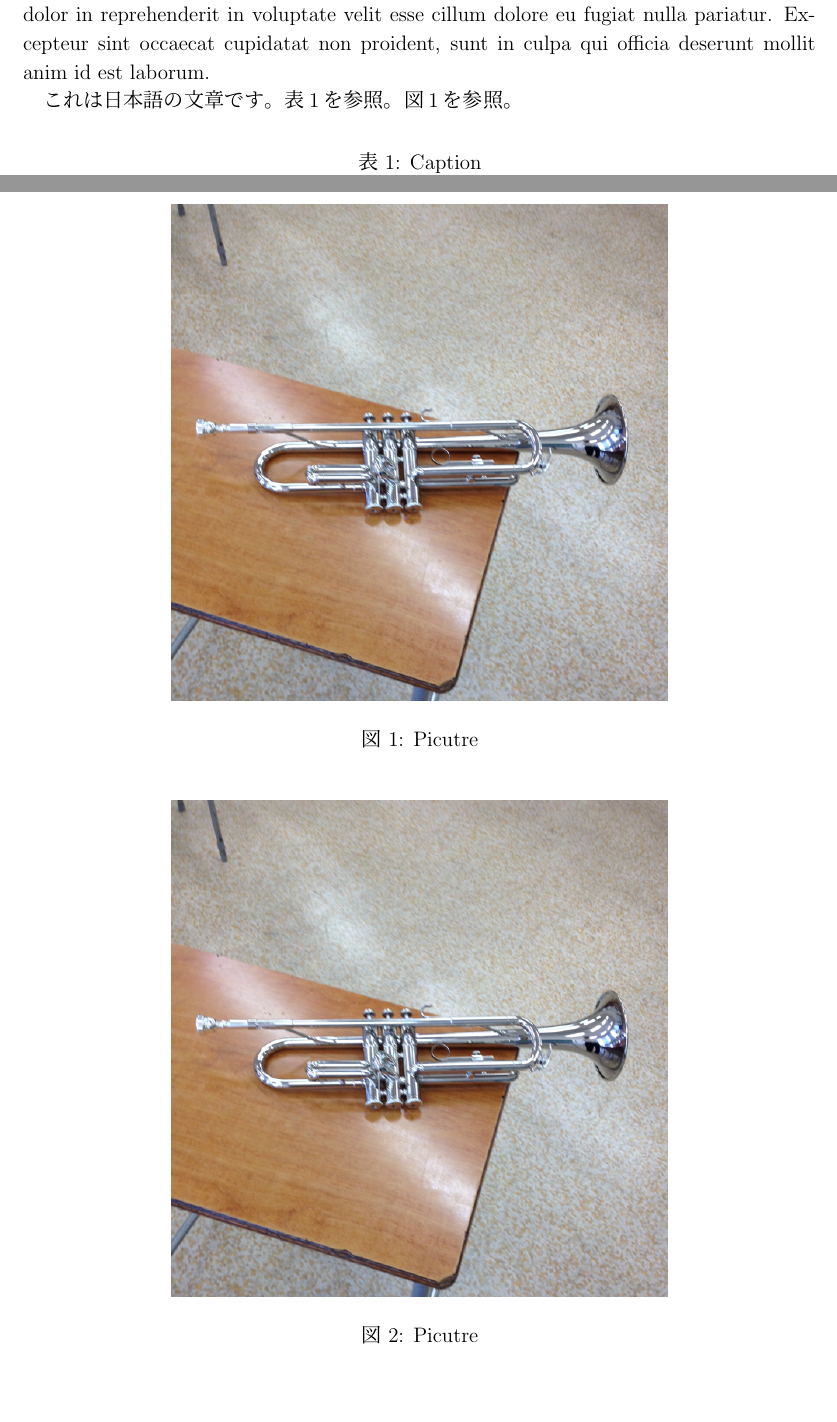
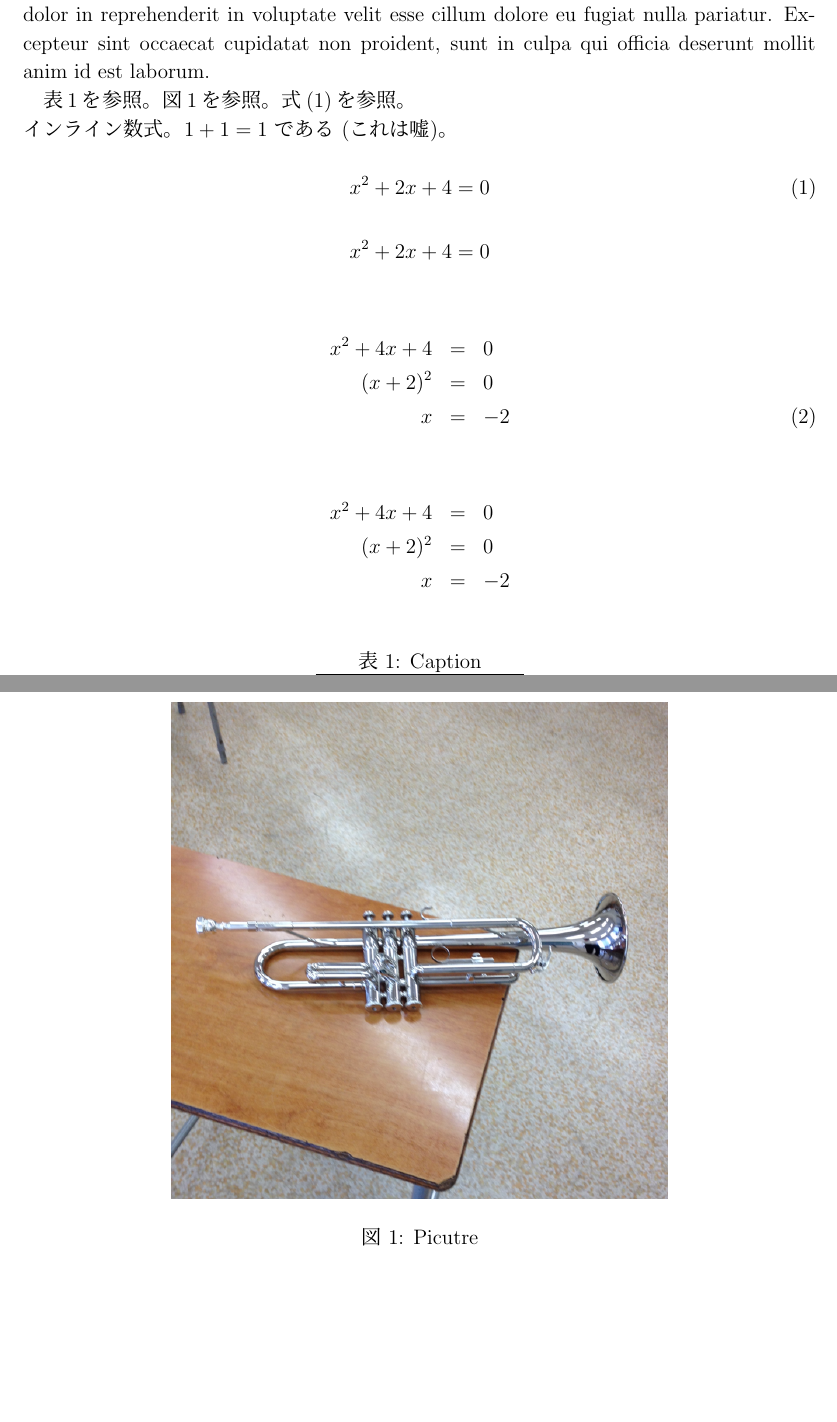
Before and after one commit to comame/latex, a LaTeX document (sample/doc.tex): two parts of pages 1 and 2 of 2, joined at a grey line, cut so that both start at the same text. Compiled offline with upLaTeX and dvipdfmx.

Commit message:
サンプルを追加

```diff
--- a/sample/doc.tex
+++ b/sample/doc.tex
@@ -34,9 +34,31 @@ Name
 
 Lorem ipsum dolor sit amet, consectetur adipiscing elit, sed do eiusmod tempor incididunt ut labore et dolore magna aliqua. Ut enim ad minim veniam, quis nostrud exercitation ullamco laboris nisi ut aliquip ex ea commodo consequat. Duis aute irure dolor in reprehenderit in voluptate velit esse cillum dolore eu fugiat nulla pariatur. Excepteur sint occaecat cupidatat non proident, sunt in culpa qui officia deserunt mollit anim id est laborum.
 
-これは日本語の文章です。表\ref{SampleTable}を参照。図\ref{SampleFigure1}を参照。
+表\ref{SampleTable}を参照。図\ref{SampleFigure}を参照。式(\ref{expr})を参照。\\インライン数式。$ 1 + 1 = 1 $ である (これは嘘)。
 
-\begin{table}[h]
+
+\begin{equation}
+    \label{expr}
+    x^2 + 2x + 4 = 0
+\end{equation}
+
+\begin{displaymath}
+    x^2 + 2x + 4 = 0
+\end{displaymath}
+
+\begin{eqnarray}
+    x ^ 2 + 4x + 4 &=& 0 \nonumber \\
+    (x + 2) ^ 2 &=& 0 \nonumber \\
+    x &=& -2
+\end{eqnarray}
+
+\begin{eqnarray*}
+    x ^ 2 + 4x + 4 &=& 0 \\
+    (x + 2) ^ 2 &=& 0 \\
+    x &=& -2
+\end{eqnarray*}
+
+\begin{table}[ht]
     \caption{Caption}
     \label{SampleTable}
     \centering
@@ -55,15 +77,7 @@ Lorem ipsum dolor sit amet, consectetur adipiscing elit, sed do eiusmod tempor i
     \centering
     \includegraphics[width=10cm]{trp.png}
     \caption{Picutre}
-    \label{SampleFigure1}
-\end{figure}
-
-
-\begin{figure}[ht]
-    \centering
-    \includegraphics[width=10cm]{trp.png}
-    \caption{Picutre}
-    \label{SampleFigure2}
+    \label{SampleFigure}
 \end{figure}
 
 \end{document}
```
Also changed, not shown: sample/doc.pdf, sample/doc.tex (4 more changed lines).
